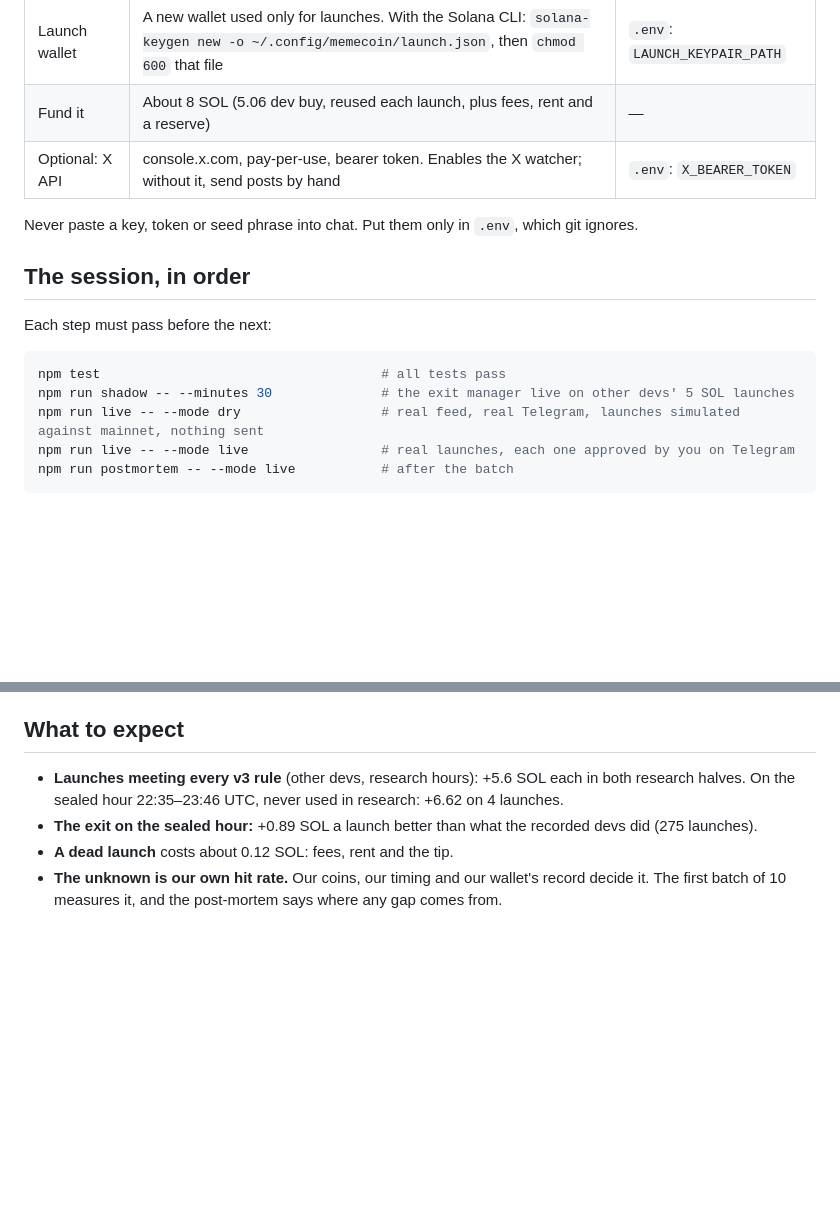
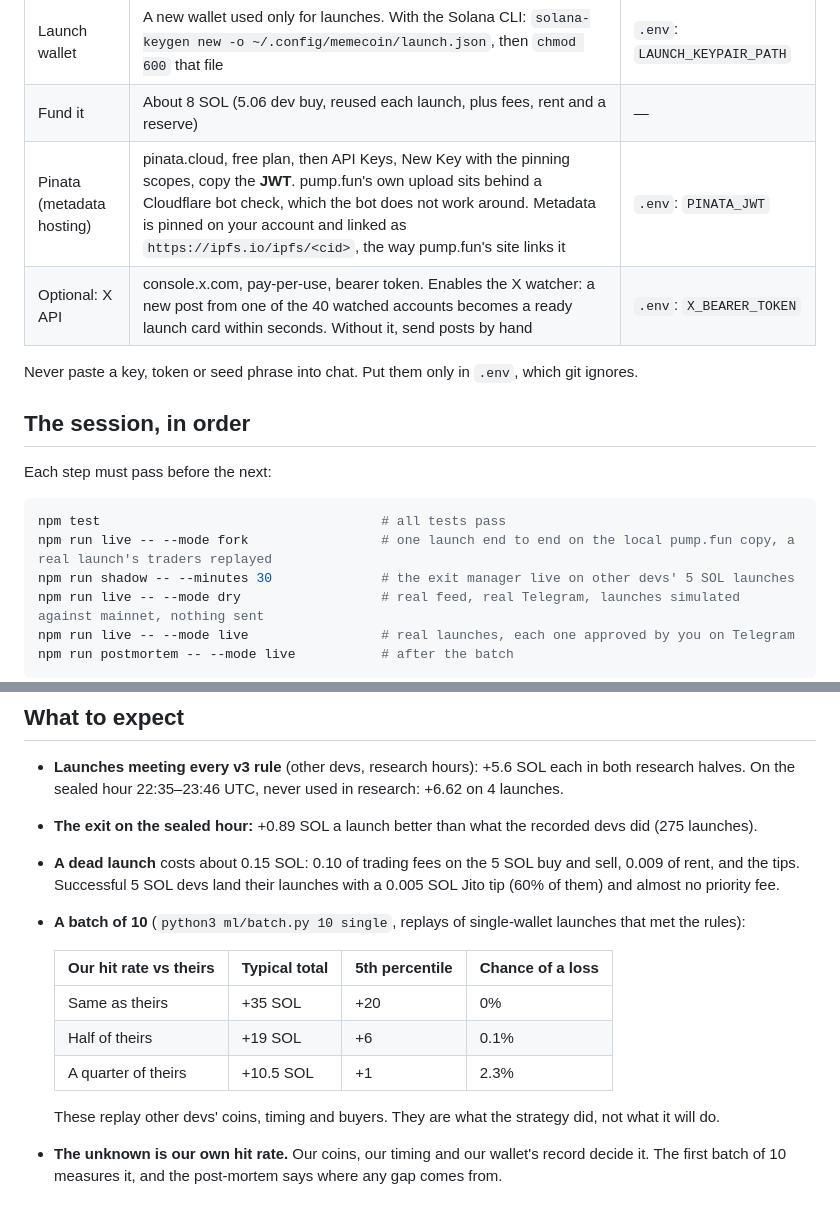
Before and after one commit to anxnd2211/memecoin-creation-bot, a Markdown page: docs/LIVE-RUNBOOK.md, 2 parts joined by grey strips. GitHub-like rendering; blank space fills up the shorter version.

Commit message:
Runbook: Pinata metadata hosting, landing tips and batch expectations
Co-Authored-By: Claude Opus 5.5 <noreply@anthropic.com>

````diff
--- a/docs/LIVE-RUNBOOK.md
+++ b/docs/LIVE-RUNBOOK.md
@@ -36,7 +36,8 @@ you can afford to lose entirely.
 | Telegram bot | In Telegram, message @BotFather, send `/newbot`, copy the token. Send your new bot any message, then open `https://api.telegram.org/bot<TOKEN>/getUpdates` in a browser and copy `message.chat.id` | `.env`: `TELEGRAM_BOT_TOKEN`, `TELEGRAM_CHAT_ID` |
 | Launch wallet | A new wallet used only for launches. With the Solana CLI: `solana-keygen new -o ~/.config/memecoin/launch.json`, then `chmod 600` that file | `.env`: `LAUNCH_KEYPAIR_PATH` |
 | Fund it | About 8 SOL (5.06 dev buy, reused each launch, plus fees, rent and a reserve) | — |
-| Optional: X API | console.x.com, pay-per-use, bearer token. Enables the X watcher; without it, send posts by hand | `.env`: `X_BEARER_TOKEN` |
+| Pinata (metadata hosting) | pinata.cloud, free plan, then API Keys, New Key with the pinning scopes, copy the **JWT**. pump.fun's own upload sits behind a Cloudflare bot check, which the bot does not work around. Metadata is pinned on your account and linked as `https://ipfs.io/ipfs/<cid>`, the way pump.fun's site links it | `.env`: `PINATA_JWT` |
+| Optional: X API | console.x.com, pay-per-use, bearer token. Enables the X watcher: a new post from one of the 40 watched accounts becomes a ready launch card within seconds. Without it, send posts by hand | `.env`: `X_BEARER_TOKEN` |
 
 Never paste a key, token or seed phrase into chat. Put them only in `.env`, which git ignores.
 
@@ -46,6 +47,7 @@ Each step must pass before the next:
 
 ```bash
 npm test                                    # all tests pass
+npm run live -- --mode fork                 # one launch end to end on the local pump.fun copy, a real launch's traders replayed
 npm run shadow -- --minutes 30              # the exit manager live on other devs' 5 SOL launches
 npm run live -- --mode dry                  # real feed, real Telegram, launches simulated against mainnet, nothing sent
 npm run live -- --mode live                 # real launches, each one approved by you on Telegram
@@ -68,6 +70,16 @@ npm run postmortem -- --mode live           # after the batch
 - **Launches meeting every v3 rule** (other devs, research hours): +5.6 SOL each in both research halves. On the
   sealed hour 22:35–23:46 UTC, never used in research: +6.62 on 4 launches.
 - **The exit on the sealed hour:** +0.89 SOL a launch better than what the recorded devs did (275 launches).
-- **A dead launch** costs about 0.12 SOL: fees, rent and the tip.
+- **A dead launch** costs about 0.15 SOL: 0.10 of trading fees on the 5 SOL buy and sell, 0.009 of rent, and the
+  tips. Successful 5 SOL devs land their launches with a 0.005 SOL Jito tip (60% of them) and almost no priority fee.
+- **A batch of 10** (`python3 ml/batch.py 10 single`, replays of single-wallet launches that met the rules):
+
+  | Our hit rate vs theirs | Typical total | 5th percentile | Chance of a loss |
+  | --- | --- | --- | --- |
+  | Same as theirs | +35 SOL | +20 | 0% |
+  | Half of theirs | +19 SOL | +6 | 0.1% |
+  | A quarter of theirs | +10.5 SOL | +1 | 2.3% |
+
+  These replay other devs' coins, timing and buyers. They are what the strategy did, not what it will do.
 - **The unknown is our own hit rate.** Our coins, our timing and our wallet's record decide it. The first batch of
   10 measures it, and the post-mortem says where any gap comes from.
````
